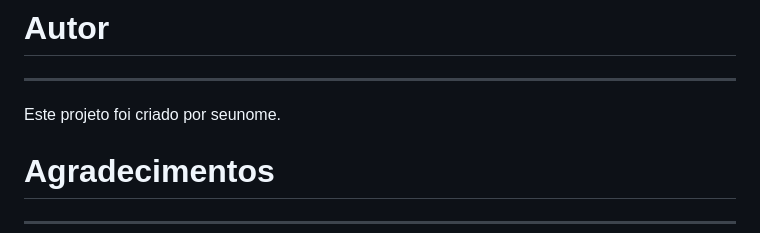
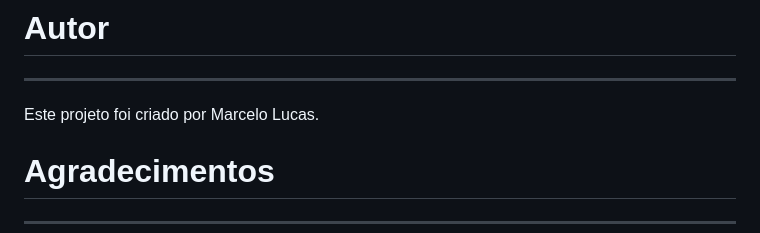
Before and after one commit to marcelolucaseng/site-Mirror-Fashion, a Markdown page: README.md, the part around the change. Rendered like a GitHub page.

```diff
--- a/README.md
+++ b/README.md
@@ -53,7 +53,7 @@ Este projeto está licenciado sob a licença MIT - consulte o arquivo LICENSE pa
 
 # Autor
   -----
-Este projeto foi criado por seunome.
+Este projeto foi criado por Marcelo Lucas.
 
 # Agradecimentos
   --------------
```
